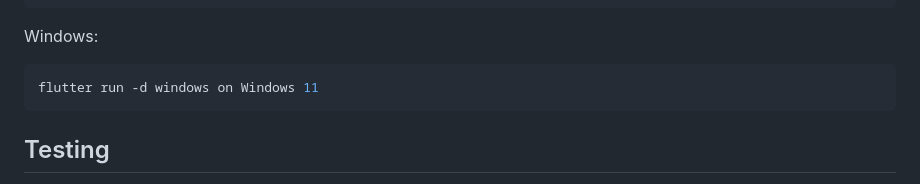
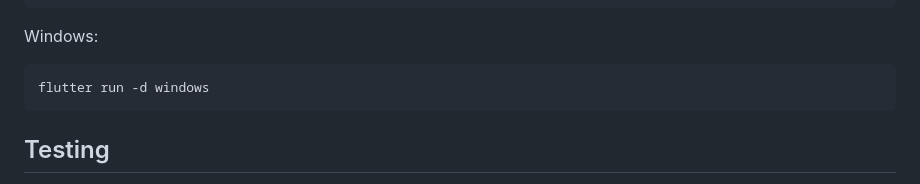
Before and after one commit to engemil/attentio-desktop, a Markdown page: README.md, the part around the change. Drawn GitHub-style.

Commit message:
doc: minor correction in README

````diff
--- a/README.md
+++ b/README.md
@@ -159,7 +159,7 @@ flutter run -d linux
 
 Windows:
 ```bash
-flutter run -d windows on Windows 11
+flutter run -d windows
 ```
 
 ## Testing
````
